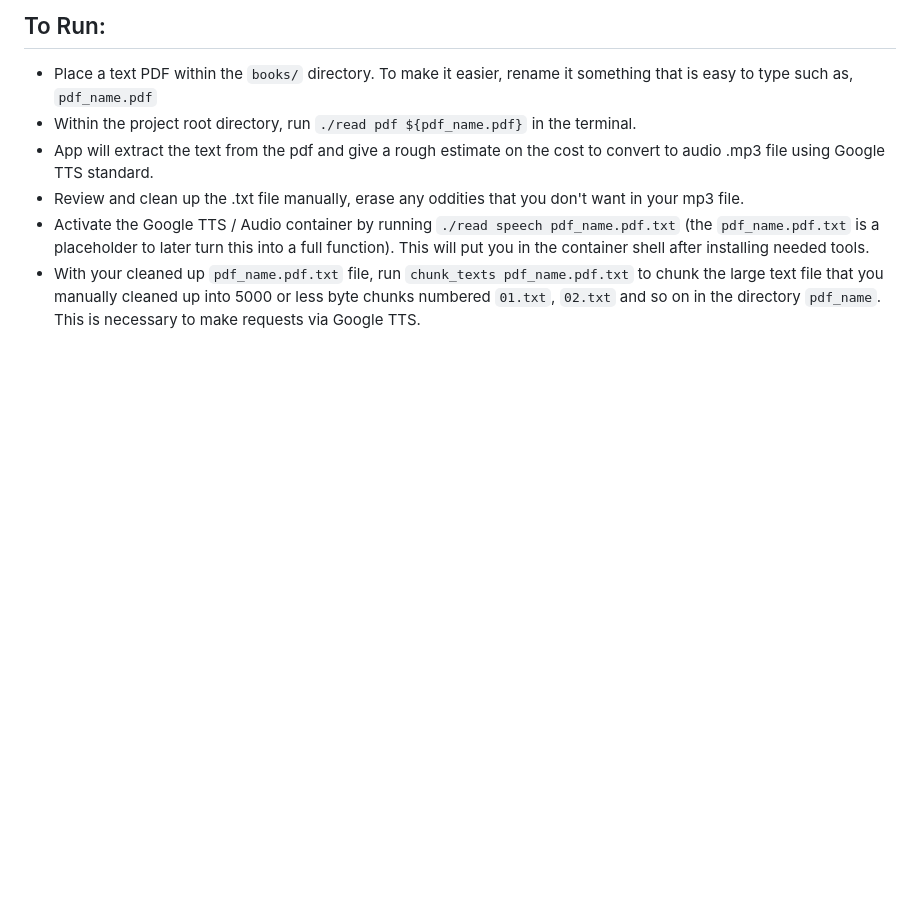
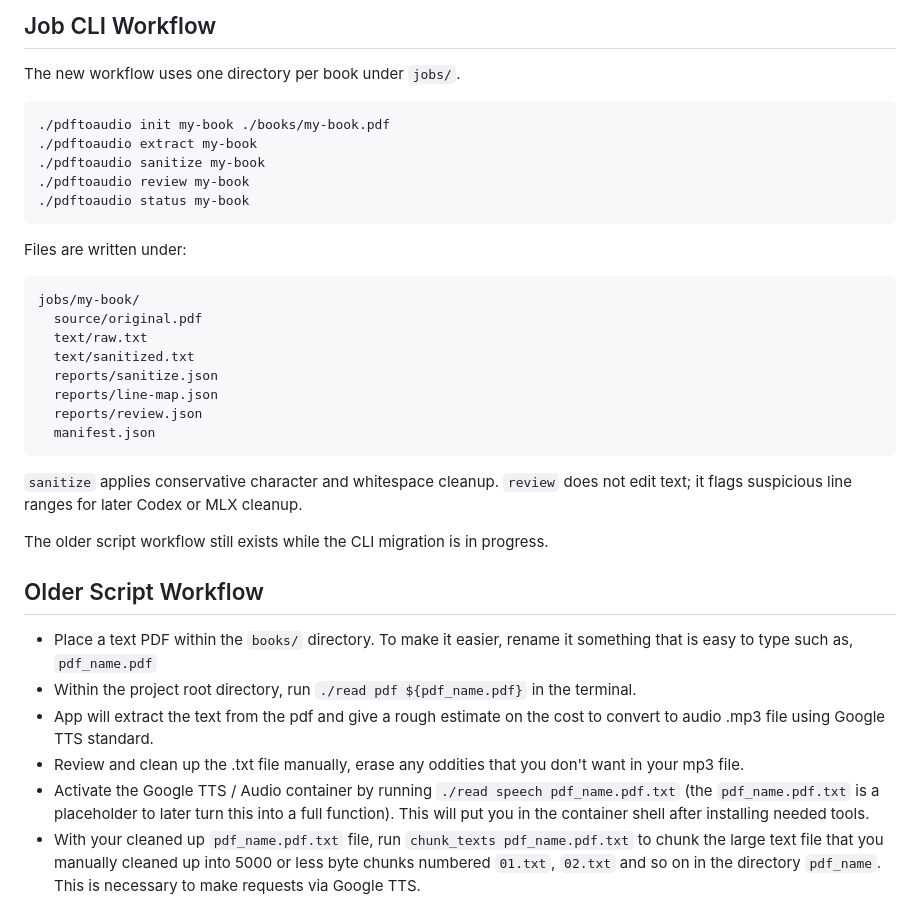
Before and after one commit to pwdel/pdftoaudio, a Markdown page: README.md, the part around the change. Rendered like a GitHub page; blank space fills up the shorter version.

Commit message:
Document job CLI foundation workflow

````diff
--- a/README.md
+++ b/README.md
@@ -1,4 +1,33 @@
-## To Run:
+## Job CLI Workflow
+
+The new workflow uses one directory per book under `jobs/`.
+
+```bash
+./pdftoaudio init my-book ./books/my-book.pdf
+./pdftoaudio extract my-book
+./pdftoaudio sanitize my-book
+./pdftoaudio review my-book
+./pdftoaudio status my-book
+```
+
+Files are written under:
+
+```text
+jobs/my-book/
+  source/original.pdf
+  text/raw.txt
+  text/sanitized.txt
+  reports/sanitize.json
+  reports/line-map.json
+  reports/review.json
+  manifest.json
+```
+
+`sanitize` applies conservative character and whitespace cleanup. `review` does not edit text; it flags suspicious line ranges for later Codex or MLX cleanup.
+
+The older script workflow still exists while the CLI migration is in progress.
+
+## Older Script Workflow
 
 * Place a text PDF within the `books/` directory. To make it easier, rename it something that is easy to type such as, `pdf_name.pdf`
 * Within the project root directory, run `./read pdf ${pdf_name.pdf}` in the terminal.
````
